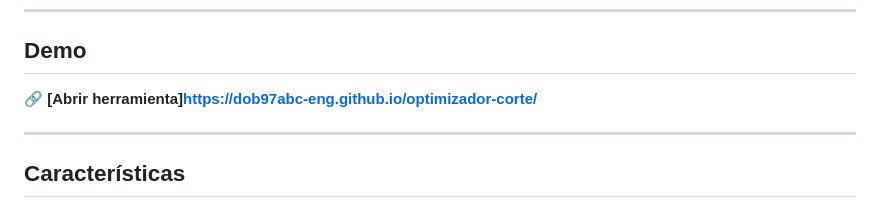
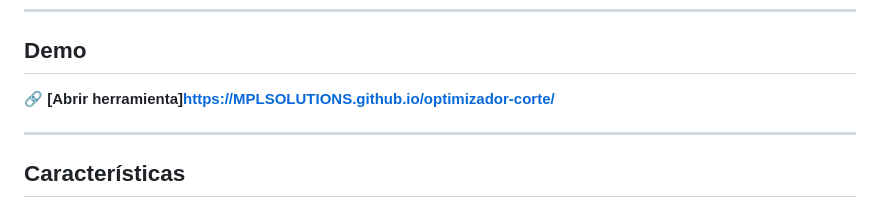
Before and after one commit to dob97abc-eng/optimizador-corte, a Markdown page: README.md, the part around the change. Drawn GitHub-style.

```diff
--- a/README.md
+++ b/README.md
@@ -12,7 +12,7 @@ Dado un largo de barra estándar y una lista de piezas a cortar, la herramienta
 
 ## Demo
 
-🔗 **[Abrir herramienta]https://dob97abc-eng.github.io/optimizador-corte/**
+🔗 **[Abrir herramienta]https://MPLSOLUTIONS.github.io/optimizador-corte/**
 
 ---
 
```
